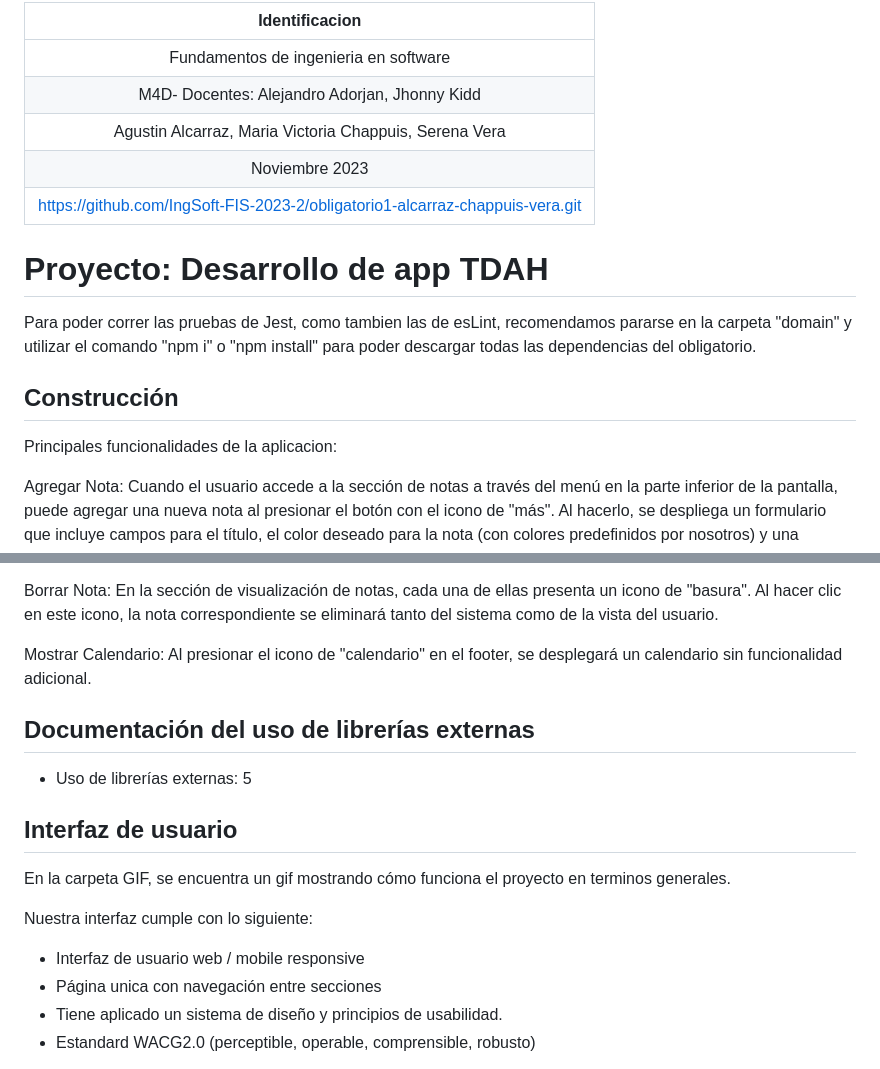
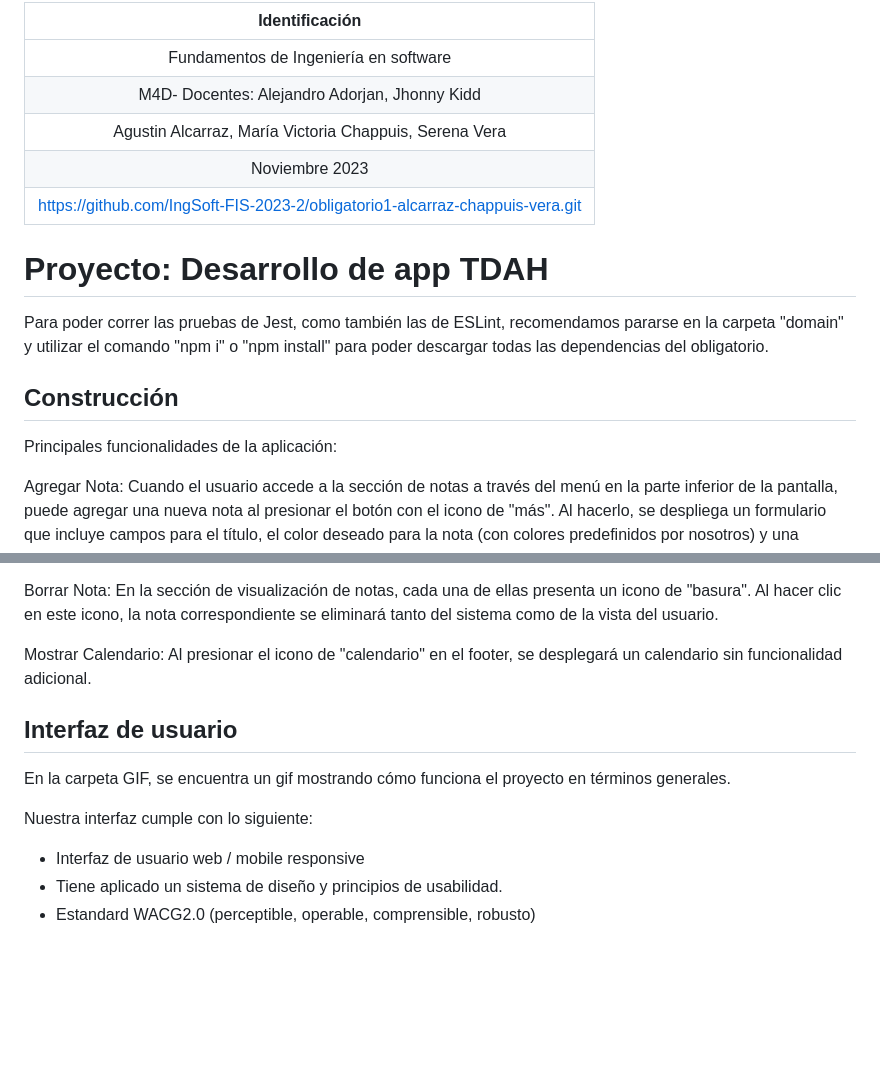
Before and after one commit to IngSoft-FIS-2023-2/obligatorio1-alcarraz-chappuis-vera, a Markdown page: Parte2/docs/README2.md, 2 parts joined by grey strips. GitHub-like rendering; blank space fills up the shorter version.

```diff
--- a/Parte2/docs/README2.md
+++ b/Parte2/docs/README2.md
@@ -1,18 +1,16 @@
-| Identificacion   |
+| Identificación   |
 |:------------:|
-| Fundamentos de ingenieria en software      |
+| Fundamentos de Ingeniería en software      |
 | M4D- Docentes: Alejandro Adorjan, Jhonny Kidd      |
-| Agustin Alcarraz, Maria Victoria Chappuis, Serena Vera    |
+| Agustin Alcarraz, María Victoria Chappuis, Serena Vera    |
 | Noviembre 2023 |
 | https://github.com/IngSoft-FIS-2023-2/obligatorio1-alcarraz-chappuis-vera.git |
 
-
 # Proyecto: Desarrollo de app TDAH
-Para poder correr las pruebas de Jest, como tambien las de esLint, recomendamos pararse en la carpeta "domain" y utilizar el comando "npm i" o "npm install" para poder descargar todas las dependencias del obligatorio.
-
+Para poder correr las pruebas de Jest, como también las de ESLint, recomendamos pararse en la carpeta "domain" y utilizar el comando "npm i" o "npm install" para poder descargar todas las dependencias del obligatorio.
 
 ## Construcción
-Principales funcionalidades de la aplicacion:
+Principales funcionalidades de la aplicación:
 
 Agregar Nota: Cuando el usuario accede a la sección de notas a través del menú en la parte inferior de la pantalla, puede agregar una nueva nota al presionar el botón con el icono de "más". Al hacerlo, se despliega un formulario que incluye campos para el título, el color deseado para la nota (con colores predefinidos por nosotros) y una sección de descripción. La entrada de datos es obligatoria en todos los campos para que la nota sea registrada correctamente.
 
@@ -22,17 +20,12 @@ Borrar Nota: En la sección de visualización de notas, cada una de ellas presen
 
 Mostrar Calendario: Al presionar el icono de "calendario" en el footer, se desplegará un calendario sin funcionalidad adicional.
 
-## Documentación del uso de librerías externas
-
-- Uso de librerías externas: 5
-
 ## Interfaz de usuario
-En la carpeta GIF, se encuentra un gif mostrando cómo funciona el proyecto en terminos generales.
+En la carpeta GIF, se encuentra un gif mostrando cómo funciona el proyecto en términos generales.
 
 Nuestra interfaz cumple con lo siguiente:
 
 - Interfaz de usuario web / mobile responsive
-- Página unica con navegación entre secciones
 - Tiene aplicado un sistema de diseño y principios de usabilidad.
 - Estandard WACG2.0 (perceptible, operable, comprensible, robusto)
 
```
Also changed, not shown: other parts of Parte2/docs/README2.md (+12 -28 lines), Parte2/docs/informe_testing.md (+24 -53 lines), Parte2/docs/image.png (added).
